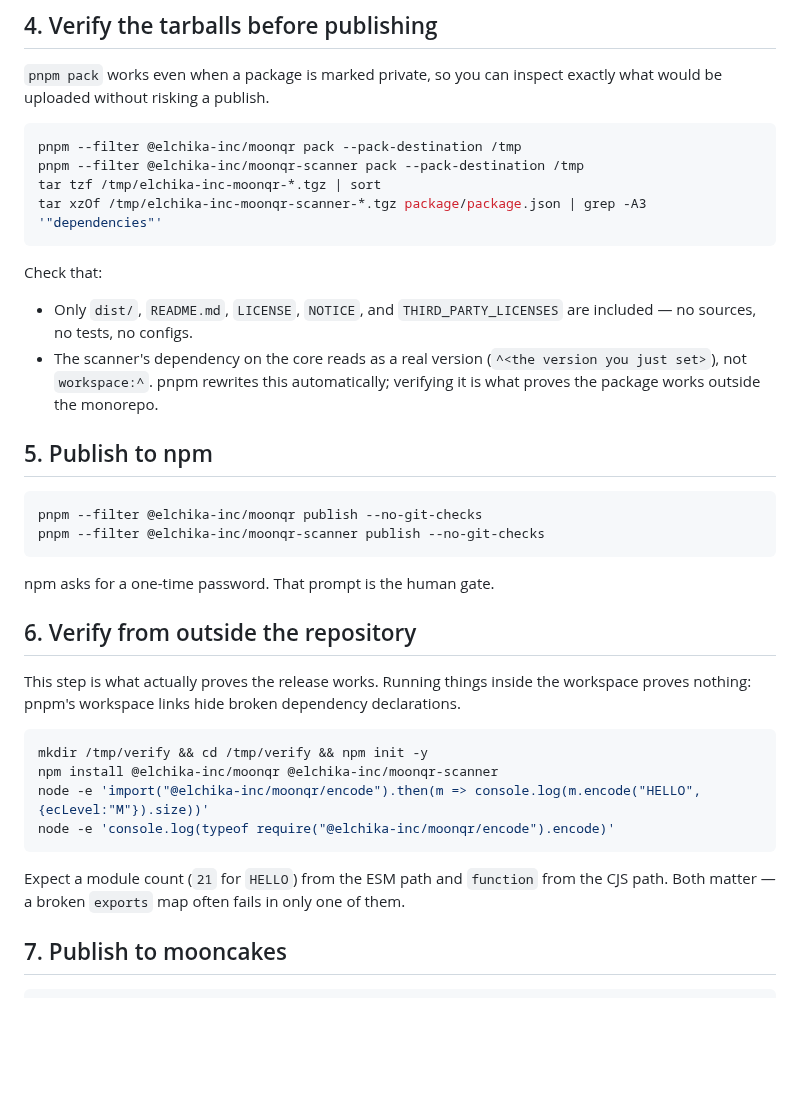
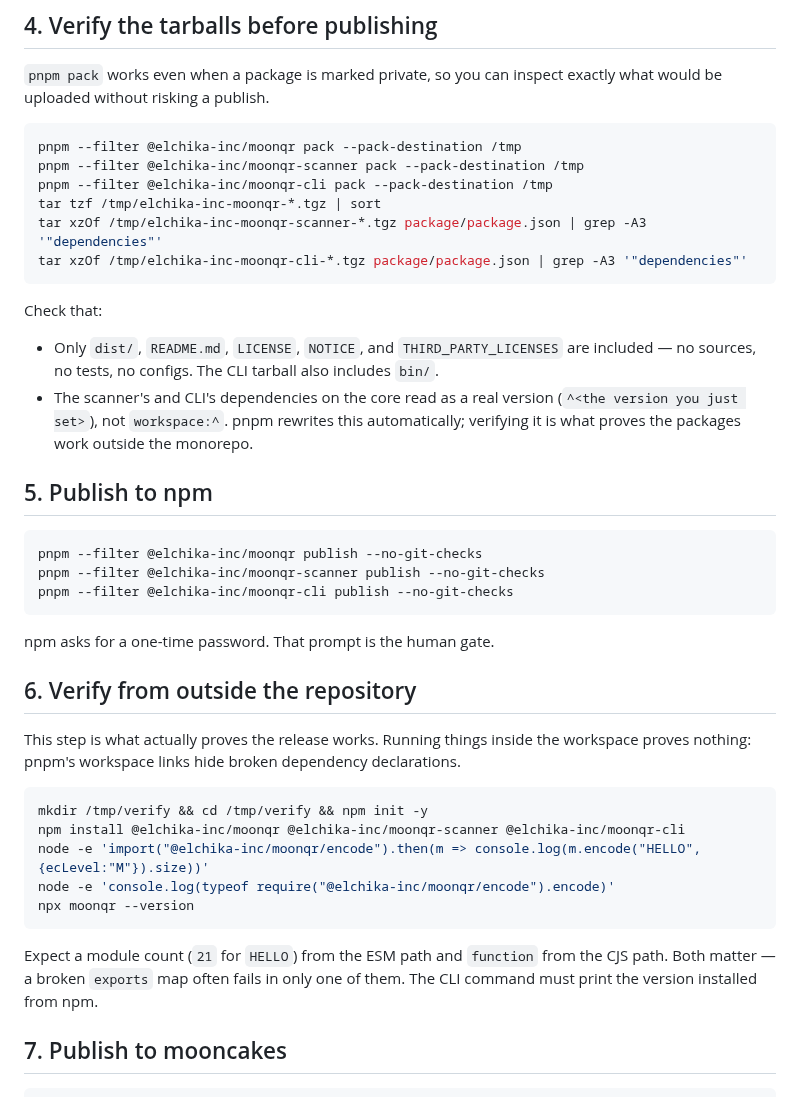
Before and after one commit to elchika-inc/moonqr, a Markdown page: RELEASING.md, the part around the change. GitHub-like rendering; blank space fills up the shorter version.

Commit message:
docs: CLI のリリース手順を補完

````diff
--- a/RELEASING.md
+++ b/RELEASING.md
@@ -70,23 +70,26 @@ uploaded without risking a publish.
 ```sh
 pnpm --filter @elchika-inc/moonqr pack --pack-destination /tmp
 pnpm --filter @elchika-inc/moonqr-scanner pack --pack-destination /tmp
+pnpm --filter @elchika-inc/moonqr-cli pack --pack-destination /tmp
 tar tzf /tmp/elchika-inc-moonqr-*.tgz | sort
 tar xzOf /tmp/elchika-inc-moonqr-scanner-*.tgz package/package.json | grep -A3 '"dependencies"'
+tar xzOf /tmp/elchika-inc-moonqr-cli-*.tgz package/package.json | grep -A3 '"dependencies"'
 ```
 
 Check that:
 
 - Only `dist/`, `README.md`, `LICENSE`, `NOTICE`, and `THIRD_PARTY_LICENSES` are included — no
-  sources, no tests, no configs.
-- The scanner's dependency on the core reads as a real version (`^<the version you just set>`),
-  not `workspace:^`. pnpm rewrites this automatically; verifying it is what proves the package
-  works outside the monorepo.
+  sources, no tests, no configs. The CLI tarball also includes `bin/`.
+- The scanner's and CLI's dependencies on the core read as a real version
+  (`^<the version you just set>`), not `workspace:^`. pnpm rewrites this automatically; verifying
+  it is what proves the packages work outside the monorepo.
 
 ## 5. Publish to npm
 
 ```sh
 pnpm --filter @elchika-inc/moonqr publish --no-git-checks
 pnpm --filter @elchika-inc/moonqr-scanner publish --no-git-checks
+pnpm --filter @elchika-inc/moonqr-cli publish --no-git-checks
 ```
 
 npm asks for a one-time password. That prompt is the human gate.
@@ -98,13 +101,15 @@ nothing: pnpm's workspace links hide broken dependency declarations.
 
 ```sh
 mkdir /tmp/verify && cd /tmp/verify && npm init -y
-npm install @elchika-inc/moonqr @elchika-inc/moonqr-scanner
+npm install @elchika-inc/moonqr @elchika-inc/moonqr-scanner @elchika-inc/moonqr-cli
 node -e 'import("@elchika-inc/moonqr/encode").then(m => console.log(m.encode("HELLO", {ecLevel:"M"}).size))'
 node -e 'console.log(typeof require("@elchika-inc/moonqr/encode").encode)'
+npx moonqr --version
 ```
 
 Expect a module count (`21` for `HELLO`) from the ESM path and `function` from the CJS path. Both
-matter — a broken `exports` map often fails in only one of them.
+matter — a broken `exports` map often fails in only one of them. The CLI command must print the
+version installed from npm.
 
 ## 7. Publish to mooncakes
 
````
